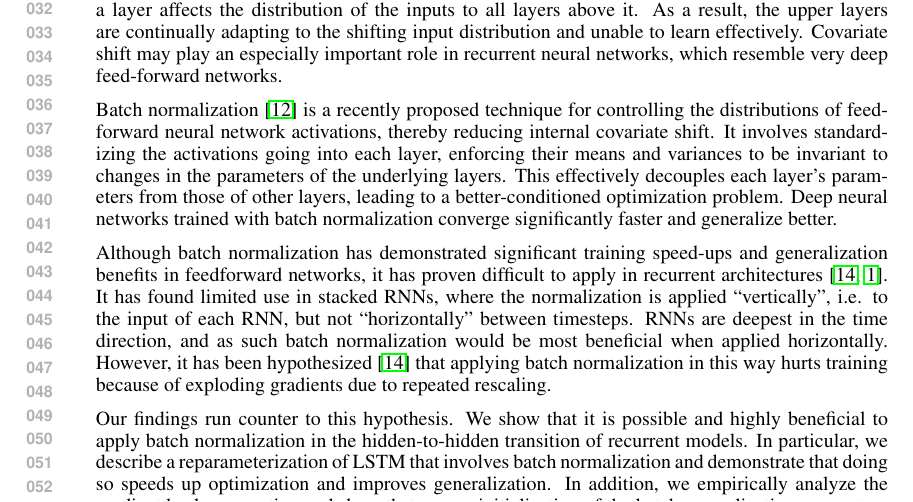
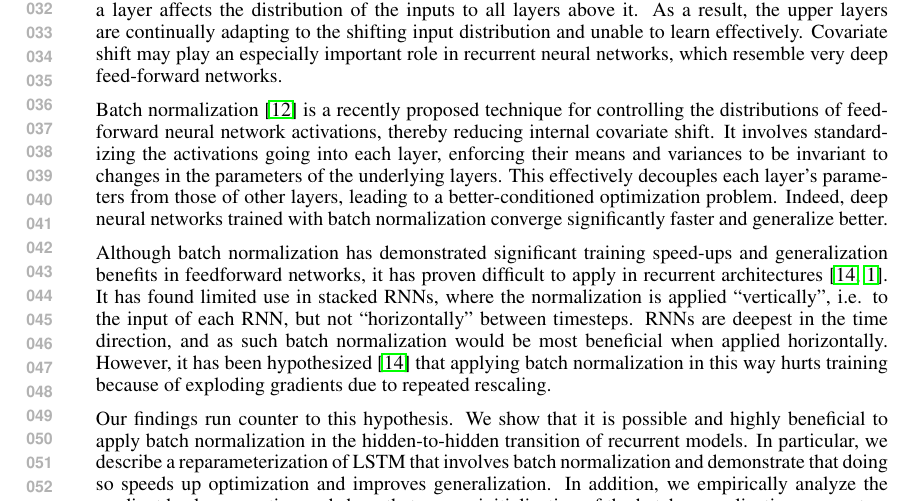
Before and after one commit to cooijmanstim/recurrent-batch-normalization, a LaTeX paper (paper/index.tex): part of page 1 of 9, cut so that both start at the same text. Compiled offline with pdfLaTeX.

Commit message:
we need more indeeds

```diff
--- a/paper/index.tex
+++ b/paper/index.tex
@@ -97,7 +97,7 @@ Batch normalization~\cite{batchnorm} is a recently proposed technique for contro
 It involves standardizing the activations going into each layer, enforcing their means and variances to be invariant to changes in the parameters of the underlying layers.
 % relying on the observation that a network converges faster when its inputs have zero mean, unit variance and are uncorrelated~\cite{efficientbackprop}.
 This effectively decouples each layer's parameters from those of other layers, leading to a better-conditioned optimization problem.
-Deep neural networks trained with batch normalization converge significantly faster and generalize better.
+Indeed, deep neural networks trained with batch normalization converge significantly faster and generalize better.
 
 Although batch normalization has demonstrated significant training speed-ups and generalization benefits in feedforward networks,
 it has proven difficult to apply in recurrent architectures~\cite{cesar,baidu}.
```
